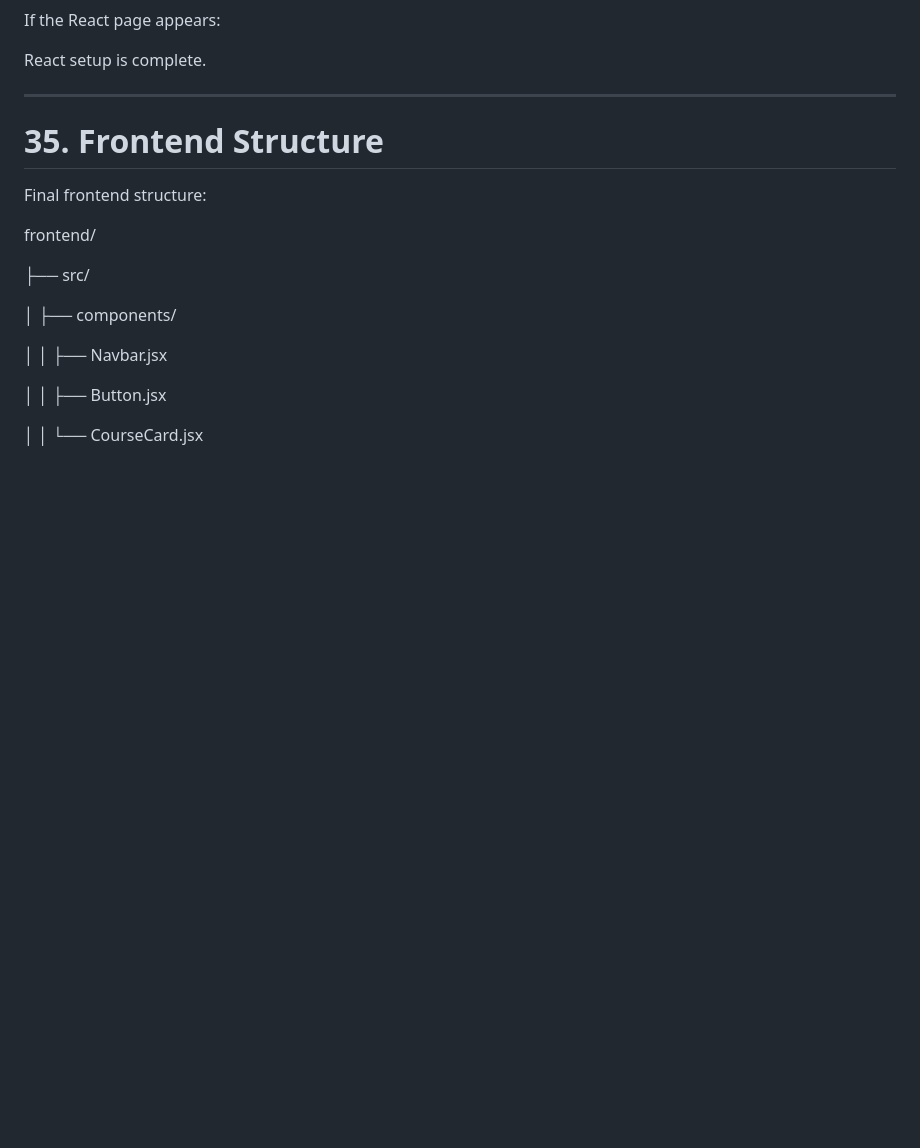
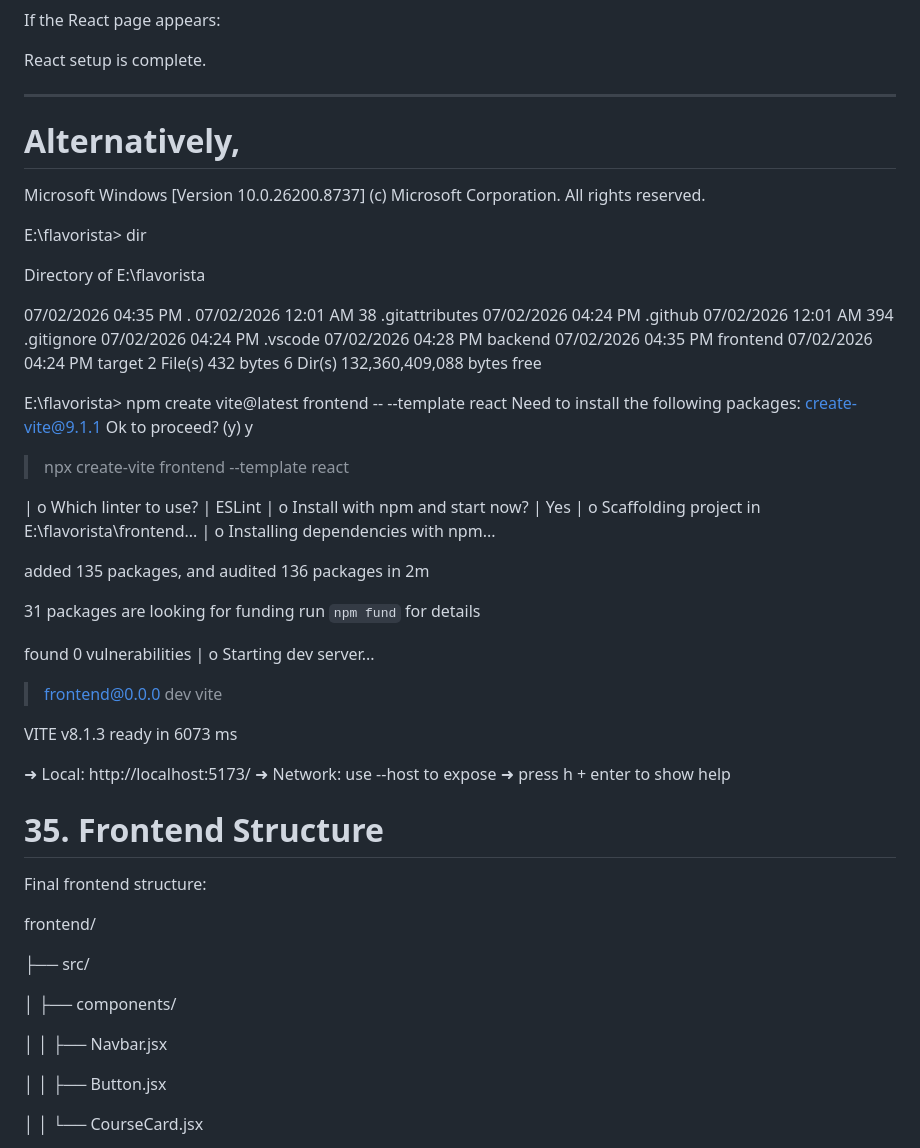
Before and after one commit to uzma-yakub-7/Flavorista---Cooking-Course-Management-System, a Markdown page: Flavorista Dev Handbook/Part 3.md, the part around the change. Rendered like a GitHub page; blank space fills up the shorter version.

```diff
--- a/Flavorista Dev Handbook/Part 3.md
+++ b/Flavorista Dev Handbook/Part 3.md
@@ -112,6 +112,63 @@ If the React page appears:
 React setup is complete.
 
 ---
+
+# Alternatively,
+Microsoft Windows [Version 10.0.26200.8737]
+(c) Microsoft Corporation. All rights reserved.
+
+E:\flavorista> dir
+
+ Directory of E:\flavorista
+
+07/02/2026  04:35 PM    <DIR>          .
+07/02/2026  12:01 AM                38 .gitattributes
+07/02/2026  04:24 PM    <DIR>          .github
+07/02/2026  12:01 AM               394 .gitignore
+07/02/2026  04:24 PM    <DIR>          .vscode
+07/02/2026  04:28 PM    <DIR>          backend
+07/02/2026  04:35 PM    <DIR>          frontend
+07/02/2026  04:24 PM    <DIR>          target
+               2 File(s)            432 bytes
+               6 Dir(s)  132,360,409,088 bytes free
+
+E:\flavorista> npm create vite@latest frontend -- --template react
+Need to install the following packages:
+create-vite@9.1.1
+Ok to proceed? (y) y
+
+> npx
+> create-vite frontend --template react
+
+|
+o  Which linter to use?
+|  ESLint
+|
+o  Install with npm and start now?
+|  Yes
+|
+o  Scaffolding project in E:\flavorista\frontend...
+|
+o  Installing dependencies with npm...
+
+added 135 packages, and audited 136 packages in 2m
+
+31 packages are looking for funding
+  run `npm fund` for details
+
+found 0 vulnerabilities
+|
+o  Starting dev server...
+
+> frontend@0.0.0 dev
+> vite
+
+
+  VITE v8.1.3  ready in 6073 ms
+
+  ➜  Local:   http://localhost:5173/
+  ➜  Network: use --host to expose
+  ➜  press h + enter to show help
 
 # 35. Frontend Structure
 
```
